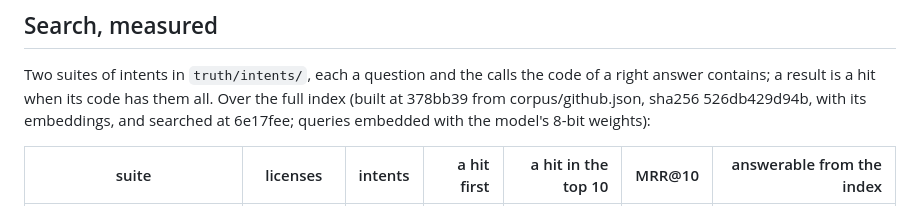
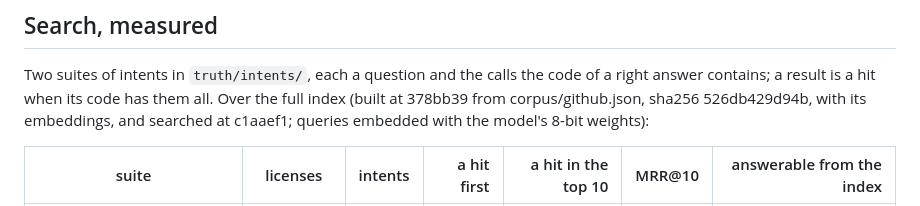
Before and after one commit to jjaroztegi/provgrep, a Markdown page: README.md, the part around the change. Drawn GitHub-style.

Commit message:
docs: the commit the numbers were measured at

```diff
--- a/README.md
+++ b/README.md
@@ -28,7 +28,7 @@ none. Files where both sides agree were not read. The audit, with its reasons an
 Two suites of intents in `truth/intents/`, each a question and the calls the code of a right
 answer contains; a result is a hit when its code has them all. Over the full index (built at
 378bb39 from corpus/github.json, sha256 526db429d94b, with its embeddings, and searched at
-6e17fee; queries embedded with the model's 8-bit weights):
+c1aaef1; queries embedded with the model's 8-bit weights):
 
 | suite | licenses | intents | a hit first | a hit in the top 10 | MRR@10 | answerable from the index |
 |---|---|---:|---:|---:|---:|---:|
```
